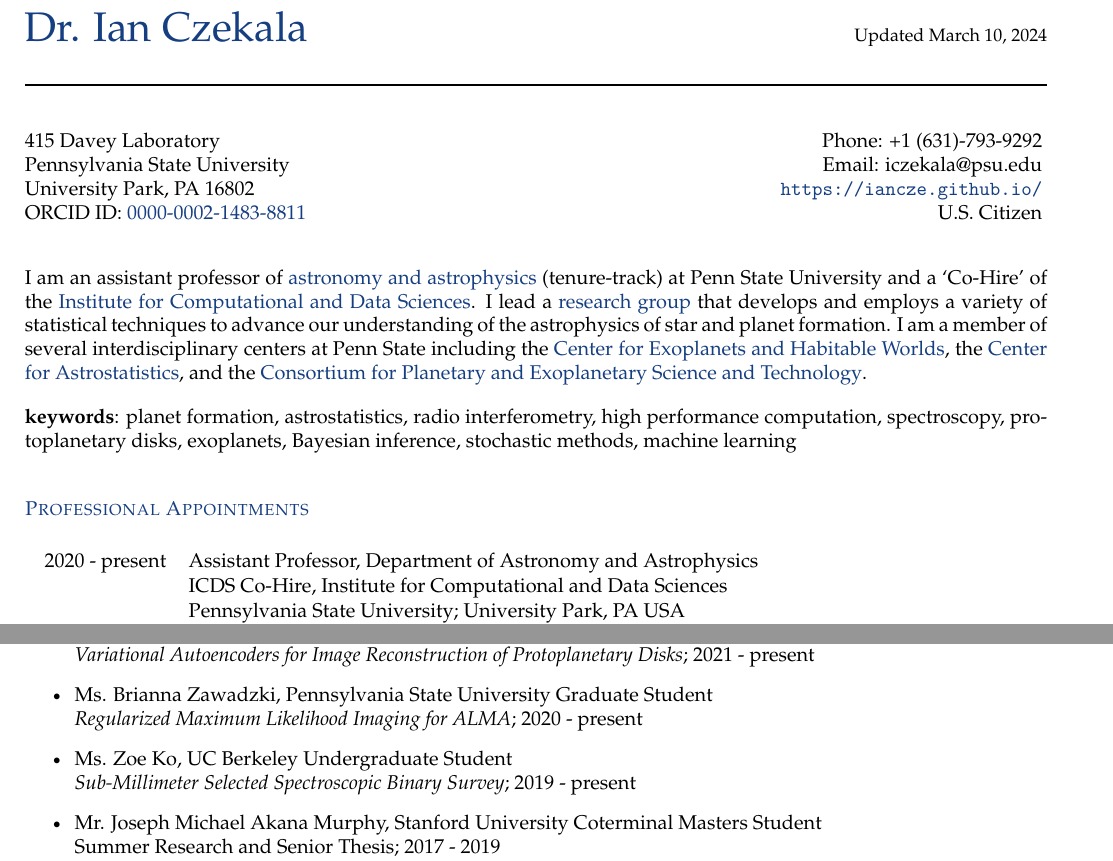
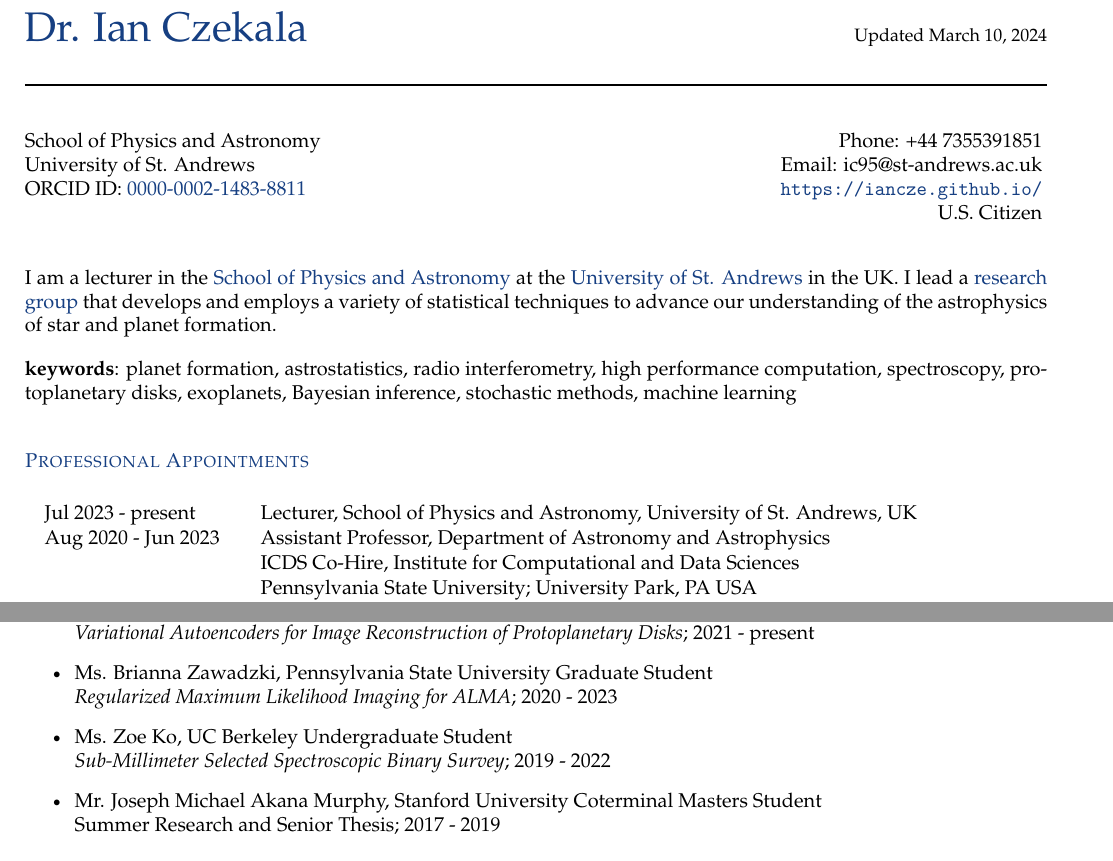
Before and after one commit to iancze/CV, a LaTeX document (full.tex, which reads src/contact.tex, src/professional-appointments.tex, src/students.tex): two parts of pages 1 and 8 of 16, joined at a grey line, cut so that both start at the same text. Compiled offline with pdfLaTeX.

Commit message:
changed computers

```diff
--- a/full.tex
+++ b/full.tex
@@ -62,7 +62,7 @@
 
 \vspace{12pt}
 
-I am an assistant professor of \href{https://science.psu.edu/astro}{astronomy and astrophysics} (tenure-track) at Penn State University and a `Co-Hire' of the \href{https://www.icds.psu.edu/}{Institute for Computational and Data Sciences}. I lead a \href{https://iancze.github.io/}{research group} that develops and employs a variety of statistical techniques to advance our understanding of the astrophysics of star and planet formation. I am a member of several interdisciplinary centers at Penn State including the \href{https://exoplanets.psu.edu/}{Center for Exoplanets and Habitable Worlds}, the \href{https://sites.psu.edu/astrostatistics/}{Center for Astrostatistics}, and the \href{https://cpest.psu.edu/}{Consortium for Planetary and Exoplanetary Science and Technology}.
+I am a lecturer in the \href{https://www.st-andrews.ac.uk/physics-astronomy/}{School of Physics and Astronomy} at the \href{https://www.st-andrews.ac.uk/}{University of St. Andrews} in the UK. I lead a \href{https://iancze.github.io/}{research group} that develops and employs a variety of statistical techniques to advance our understanding of the astrophysics of star and planet formation.
 
 \textbf{keywords}: planet formation, astrostatistics, radio interferometry, high performance computation, spectroscopy, protoplanetary disks, exoplanets, Bayesian inference, stochastic methods, machine learning
 
--- a/src/contact.tex
+++ b/src/contact.tex
@@ -1,15 +1,13 @@
 \parbox[t]{3in}{
 \begin{flushleft}
-415 Davey Laboratory\\
-Pennsylvania State University\\
-University Park, PA 16802\\
+School of Physics and Astronomy\\
+University of St. Andrews\\
 ORCID ID: \href{http://orcid.org/0000-0002-1483-8811}{0000-0002-1483-8811} \\
 \end{flushleft}} \ \hfill  \
 \parbox[t]{3in}{
 \begin{flushright}
-%Office: Rm 216 Physics and Astronomy Building\\
-Phone: +1 (631)-793-9292\\
-Email: iczekala@psu.edu\\
+Phone: +44 7355391851\\
+Email: ic95@st-andrews.ac.uk\\
 \url{https://iancze.github.io/}\\
 U.S. Citizen
 \end{flushright}}
--- a/src/professional-appointments.tex
+++ b/src/professional-appointments.tex
@@ -1,6 +1,7 @@
 \section*{Professional Appointments}
-\begin{tabular*}{\textwidth}{@{\hspace{10pt}}p{1in}l}
-2020 - present & Assistant Professor, Department of Astronomy and Astrophysics\\
+\begin{tabular*}{\textwidth}{@{\hspace{10pt}}p{1.5in}l}
+Jul 2023 - present & Lecturer, School of Physics and Astronomy, University of St. Andrews, UK \\
+Aug 2020 - Jun 2023 & Assistant Professor, Department of Astronomy and Astrophysics\\
 & ICDS Co-Hire, Institute for Computational and Data Sciences \\
 & Pennsylvania State University; University Park, PA USA \\
 2018 - 2020 & NASA Hubble Fellowship Program (NHFP) Sagan Postdoctoral Fellow\\
--- a/src/students.tex
+++ b/src/students.tex
@@ -9,9 +9,9 @@
   \item Mr. Kadri Bin Mohamad Nizam, Pennsylvania State University Graduate Student \\
   \emph{Variational Autoencoders for Image Reconstruction of Protoplanetary Disks}; 2021 - present
   \item Ms. Brianna Zawadzki, Pennsylvania State University Graduate Student \\
-  \emph{Regularized Maximum Likelihood Imaging for ALMA}; 2020 - present
+  \emph{Regularized Maximum Likelihood Imaging for ALMA}; 2020 - 2023
   \item Ms. Zoe Ko, UC Berkeley Undergraduate Student \\
-  \emph{Sub-Millimeter Selected Spectroscopic Binary Survey}; 2019 - present
+  \emph{Sub-Millimeter Selected Spectroscopic Binary Survey}; 2019 - 2022
   \item Mr. Joseph Michael Akana Murphy, Stanford University Coterminal Masters Student \\
   Summer Research and Senior Thesis; 2017 - 2019\\
   \emph{Unveiling the Spectra of Young Stars with Gaussian Processes: Applications to LkCa~15}
```
Also changed, not shown: src/contributed-talks.tex (+2 -0 lines), src/invited-talks.tex (+3 -0 lines), src/service.tex (+4 -2 lines), src/teaching.tex (+2 -0 lines).
